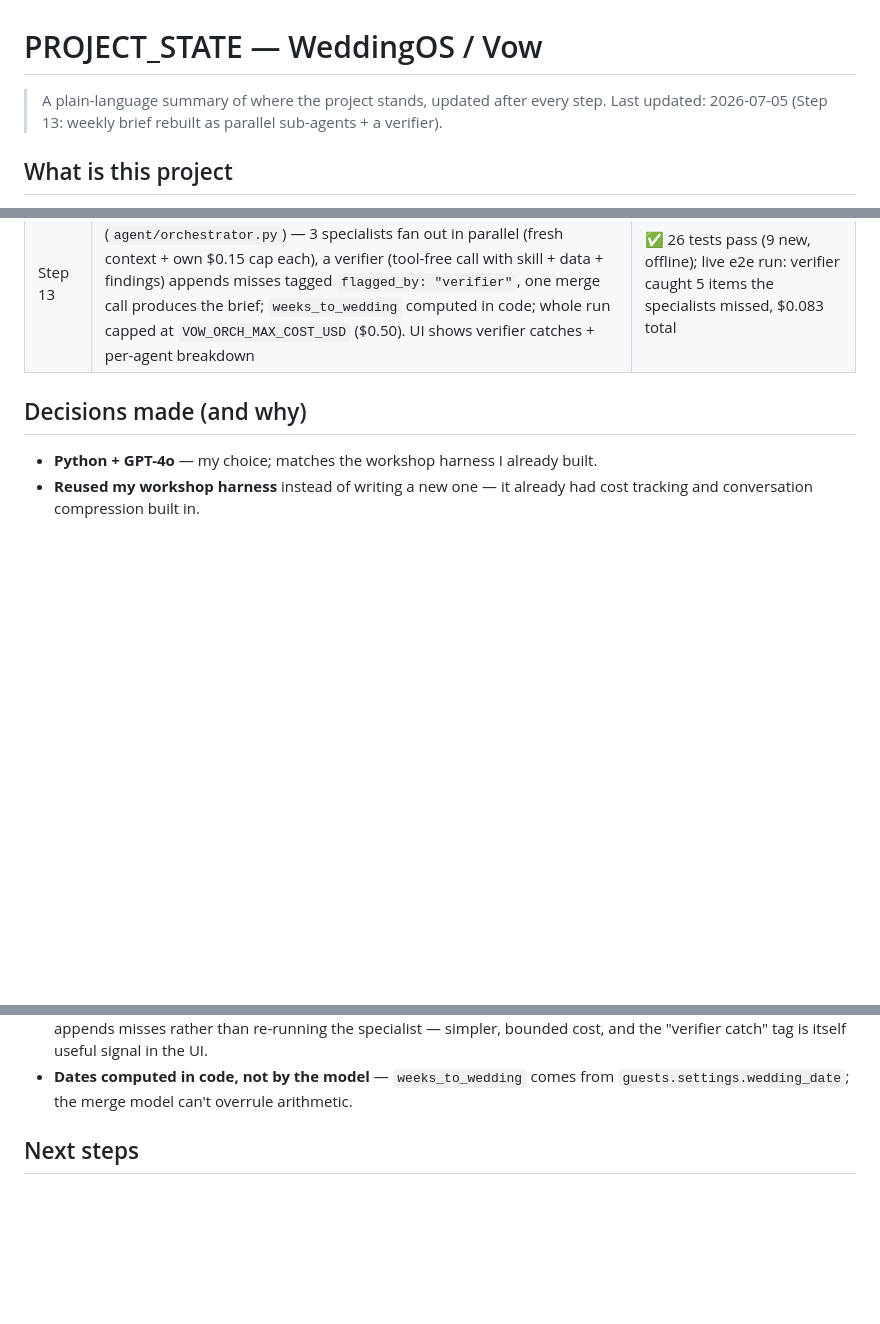
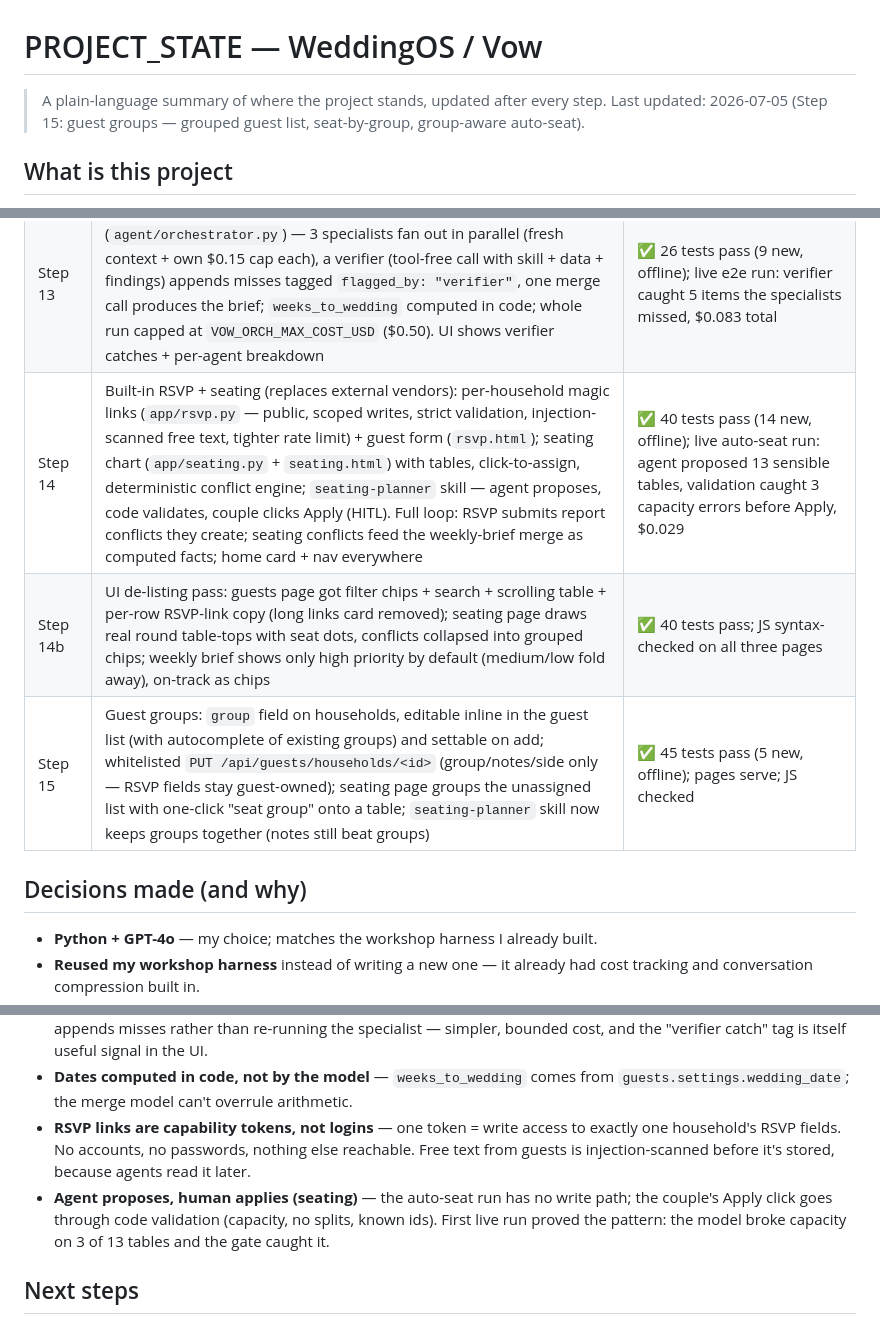
Before and after one commit to talsolovey/WeddingPlanner, a Markdown page: PROJECT_STATE.md, 3 parts joined by grey strips. GitHub-like rendering; blank space fills up the shorter version.

```diff
--- a/PROJECT_STATE.md
+++ b/PROJECT_STATE.md
@@ -1,7 +1,7 @@
 # PROJECT_STATE — WeddingOS / Vow
 
 > A plain-language summary of where the project stands, updated after every step.
-> Last updated: 2026-07-05 (Step 13: weekly brief rebuilt as parallel sub-agents + a verifier).
+> Last updated: 2026-07-05 (Step 15: guest groups — grouped guest list, seat-by-group, group-aware auto-seat).
 
 ## What is this project
 
@@ -87,6 +88,9 @@ threat model + defenses in `vow-app/SECURITY.md`.
 | Step 11 | Settled the layout: home = instant summary dashboard (no agent call on load); weekly brief lives on its own page, generated on demand | ✅ all 5 pages serve; nav consistent; analyze endpoint intact |
 | Step 12 | Security hardening for autonomous running: prompt-injection guard (`agent/guard.py` + hardened system prompt), `write_data` backups + destructive-write guard, per-run cost ceiling, per-IP rate limiting on agent endpoints, output-escaping regression. Threat model in `SECURITY.md`; 17-test suite in `tests/` | ✅ all 17 tests pass (no network); all 5 pages still serve |
 | Step 13 | WS5 sub-agents: weekly brief rebuilt as an orchestrator (`agent/orchestrator.py`) — 3 specialists fan out in parallel (fresh context + own $0.15 cap each), a verifier (tool-free call with skill + data + findings) appends misses tagged `flagged_by: "verifier"`, one merge call produces the brief; `weeks_to_wedding` computed in code; whole run capped at `VOW_ORCH_MAX_COST_USD` ($0.50). UI shows verifier catches + per-agent breakdown | ✅ 26 tests pass (9 new, offline); live e2e run: verifier caught 5 items the specialists missed, $0.083 total |
+| Step 14 | Built-in RSVP + seating (replaces external vendors): per-household magic links (`app/rsvp.py` — public, scoped writes, strict validation, injection-scanned free text, tighter rate limit) + guest form (`rsvp.html`); seating chart (`app/seating.py` + `seating.html`) with tables, click-to-assign, deterministic conflict engine; `seating-planner` skill — agent proposes, code validates, couple clicks Apply (HITL). Full loop: RSVP submits report conflicts they create; seating conflicts feed the weekly-brief merge as computed facts; home card + nav everywhere | ✅ 40 tests pass (14 new, offline); live auto-seat run: agent proposed 13 sensible tables, validation caught 3 capacity errors before Apply, $0.029 |
+| Step 14b | UI de-listing pass: guests page got filter chips + search + scrolling table + per-row RSVP-link copy (long links card removed); seating page draws real round table-tops with seat dots, conflicts collapsed into grouped chips; weekly brief shows only high priority by default (medium/low fold away), on-track as chips | ✅ 40 tests pass; JS syntax-checked on all three pages |
+| Step 15 | Guest groups: `group` field on households, editable inline in the guest list (with autocomplete of existing groups) and settable on add; whitelisted `PUT /api/guests/households/<id>` (group/notes/side only — RSVP fields stay guest-owned); seating page groups the unassigned list with one-click "seat group" onto a table; `seating-planner` skill now keeps groups together (notes still beat groups) | ✅ 45 tests pass (5 new, offline); pages serve; JS checked |
 
 ## Decisions made (and why)
 
@@ -108,6 +112,13 @@ threat model + defenses in `vow-app/SECURITY.md`.
   itself useful signal in the UI.
 - **Dates computed in code, not by the model** — `weeks_to_wedding` comes from
   `guests.settings.wedding_date`; the merge model can't overrule arithmetic.
+- **RSVP links are capability tokens, not logins** — one token = write access to exactly
+  one household's RSVP fields. No accounts, no passwords, nothing else reachable. Free
+  text from guests is injection-scanned before it's stored, because agents read it later.
+- **Agent proposes, human applies (seating)** — the auto-seat run has no write path; the
+  couple's Apply click goes through code validation (capacity, no splits, known ids).
+  First live run proved the pattern: the model broke capacity on 3 of 13 tables and the
+  gate caught it.
 
 ## Next steps
 
```
Also changed, not shown: other parts of PROJECT_STATE.md (+1 -0 lines), AGENT_MOMENTS.md (+15 -0 lines).
